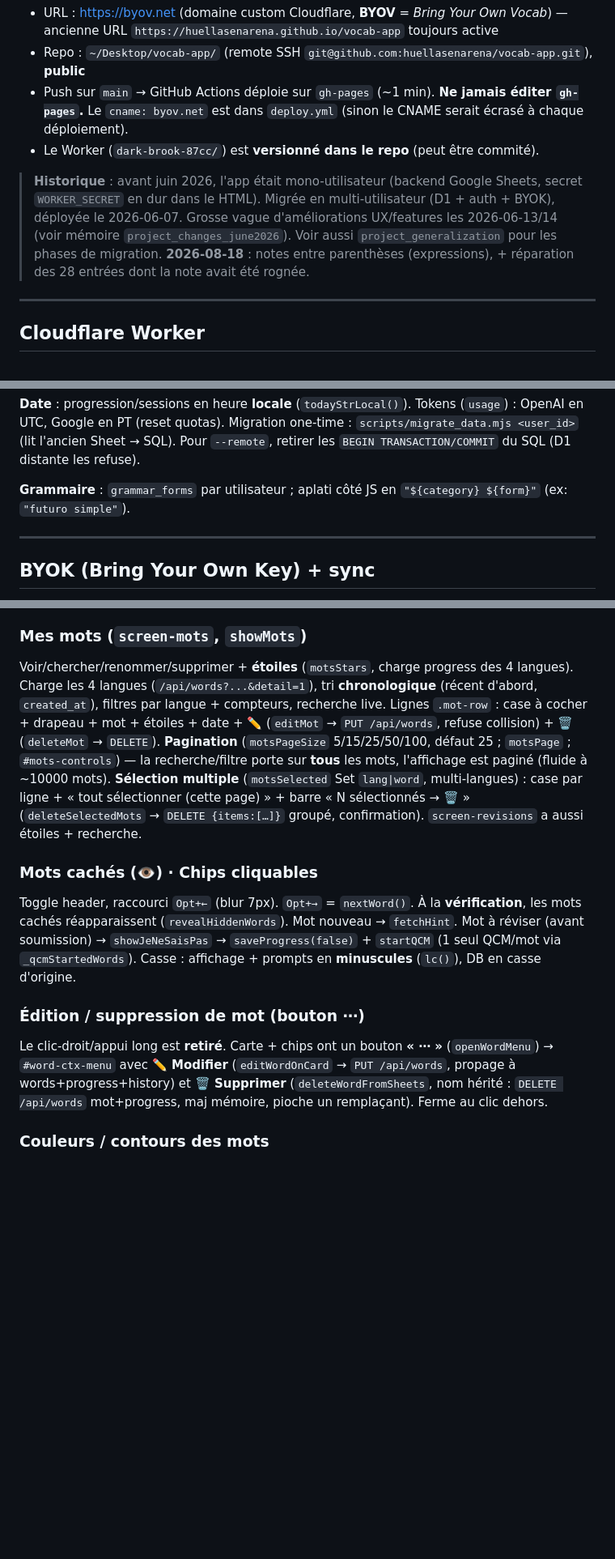
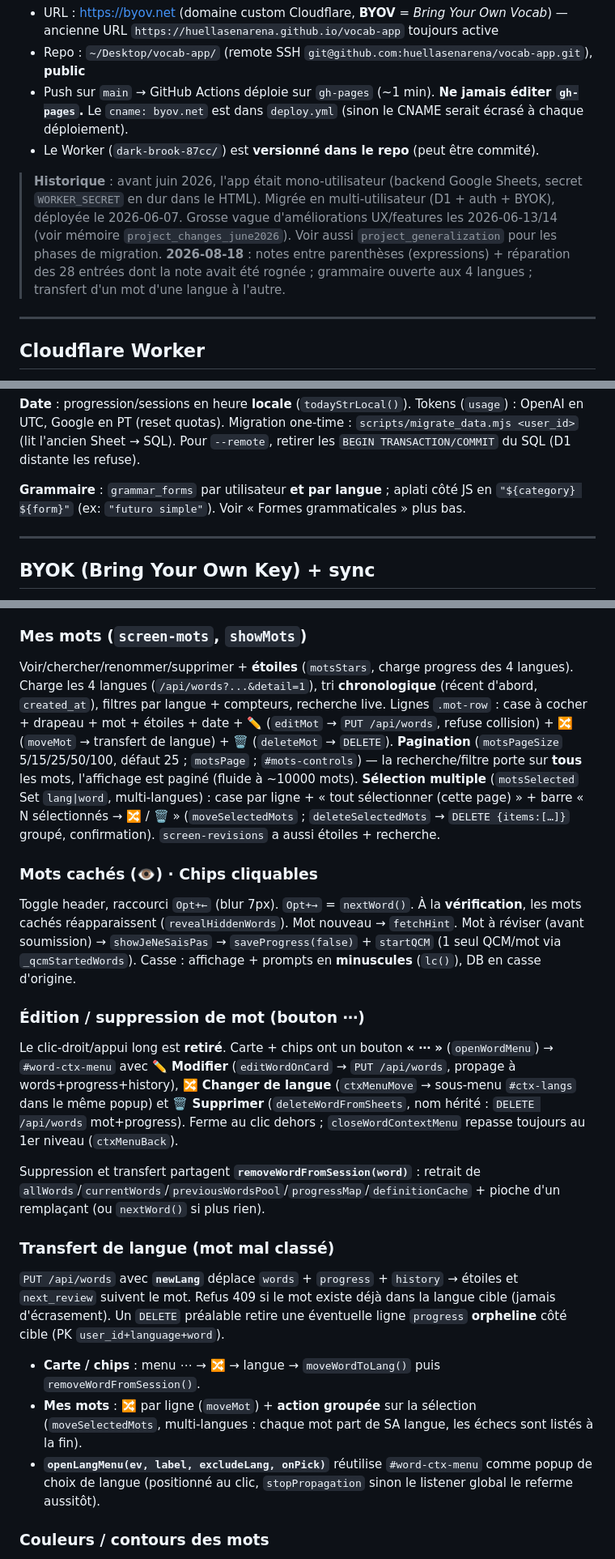
Before and after one commit to huellasenarena/vocab-app, a Markdown page: CLAUDE.md, 3 parts joined by grey strips. Shown at 81% size. Drawn GitHub-style; blank space fills up the shorter version.

```diff
--- a/CLAUDE.md
+++ b/CLAUDE.md
@@ -7,7 +7,7 @@ App single-file `index.html` (GitHub Pages) **multi-utilisateur**. Backend = **C
 - Push sur `main` → GitHub Actions déploie sur `gh-pages` (~1 min). **Ne jamais éditer `gh-pages`.** Le `cname: byov.net` est dans `deploy.yml` (sinon le CNAME serait écrasé à chaque déploiement).
 - Le Worker (`dark-brook-87cc/`) est **versionné dans le repo** (peut être commité).
 
-> **Historique** : avant juin 2026, l'app était mono-utilisateur (backend Google Sheets, secret `WORKER_SECRET` en dur dans le HTML). Migrée en multi-utilisateur (D1 + auth + BYOK), déployée le 2026-06-07. Grosse vague d'améliorations UX/features les 2026-06-13/14 (voir mémoire `project_changes_june2026`). Voir aussi `project_generalization` pour les phases de migration. **2026-08-18** : notes entre parenthèses (expressions), + réparation des 28 entrées dont la note avait été rognée.
+> **Historique** : avant juin 2026, l'app était mono-utilisateur (backend Google Sheets, secret `WORKER_SECRET` en dur dans le HTML). Migrée en multi-utilisateur (D1 + auth + BYOK), déployée le 2026-06-07. Grosse vague d'améliorations UX/features les 2026-06-13/14 (voir mémoire `project_changes_june2026`). Voir aussi `project_generalization` pour les phases de migration. **2026-08-18** : notes entre parenthèses (expressions) + réparation des 28 entrées dont la note avait été rognée ; grammaire ouverte aux 4 langues ; transfert d'un mot d'une langue à l'autre.
 
 ---
 
@@ -86,7 +86,7 @@ Toutes les tables de données portent `user_id`. Les onglets Sheets d'avant sont
 
 **Date** : progression/sessions en heure **locale** (`todayStrLocal()`). Tokens (`usage`) : OpenAI en UTC, Google en PT (reset quotas). Migration one-time : `scripts/migrate_data.mjs <user_id>` (lit l'ancien Sheet → SQL). Pour `--remote`, retirer les `BEGIN TRANSACTION/COMMIT` du SQL (D1 distante les refuse).
 
-**Grammaire** : `grammar_forms` par utilisateur ; aplati côté JS en `"${category} ${form}"` (ex: `"futuro simple"`).
+**Grammaire** : `grammar_forms` par utilisateur **et par langue** ; aplati côté JS en `"${category} ${form}"` (ex: `"futuro simple"`). Voir « Formes grammaticales » plus bas.
 
 ---
 
@@ -255,13 +265,21 @@ Prompt anglais, réponse espagnol. Sections : `## Precisión`, `## Análisis lin
 `screen-loading`, `screen-auth`, `screen-lang`, `screen-practice`, `screen-stats`, `screen-history`, `screen-mots`, `screen-revisions`, **`screen-add`** (ajouter du contenu). `showScreen(id)` (déclenche `updateLangBadges` sur screen-lang). Écrans-listes ancrés en haut (`align-self:flex-start`) — titre/recherche figés quand la liste change. **Modales** : `#help-modal` (instructions), `#lang-picker-modal` (choix langues), `#word-ctx-menu` (menu ⋯). `screen-lang` : grille langues (badges vert/rouge `updateLangBadges`) + 📊 stats / 📋 historique / 📝 mes mots / ➕ ajouter / ❓ aide / 🚪 logout.
 
 ### Mes mots (`screen-mots`, `showMots`)
-Voir/chercher/renommer/supprimer + **étoiles** (`motsStars`, charge progress des 4 langues). Charge les 4 langues (`/api/words?...&detail=1`), tri **chronologique** (récent d'abord, `created_at`), filtres par langue + compteurs, recherche live. Lignes `.mot-row` : case à cocher + drapeau + mot + étoiles + date + ✏️ (`editMot` → `PUT /api/words`, refuse collision) + 🗑 (`deleteMot` → `DELETE`). **Pagination** (`motsPageSize` 5/15/25/50/100, défaut 25 ; `motsPage` ; `#mots-controls`) — la recherche/filtre porte sur **tous** les mots, l'affichage est paginé (fluide à ~10000 mots). **Sélection multiple** (`motsSelected` Set `lang|word`, multi-langues) : case par ligne + « tout sélectionner (cette page) » + barre « N sélectionnés → 🗑 » (`deleteSelectedMots` → `DELETE {items:[…]}` groupé, confirmation). `screen-revisions` a aussi étoiles + recherche.
+Voir/chercher/renommer/supprimer + **étoiles** (`motsStars`, charge progress des 4 langues). Charge les 4 langues (`/api/words?...&detail=1`), tri **chronologique** (récent d'abord, `created_at`), filtres par langue + compteurs, recherche live. Lignes `.mot-row` : case à cocher + drapeau + mot + étoiles + date + ✏️ (`editMot` → `PUT /api/words`, refuse collision) + 🔀 (`moveMot` → transfert de langue) + 🗑 (`deleteMot` → `DELETE`). **Pagination** (`motsPageSize` 5/15/25/50/100, défaut 25 ; `motsPage` ; `#mots-controls`) — la recherche/filtre porte sur **tous** les mots, l'affichage est paginé (fluide à ~10000 mots). **Sélection multiple** (`motsSelected` Set `lang|word`, multi-langues) : case par ligne + « tout sélectionner (cette page) » + barre « N sélectionnés → 🔀 / 🗑 » (`moveSelectedMots` ; `deleteSelectedMots` → `DELETE {items:[…]}` groupé, confirmation). `screen-revisions` a aussi étoiles + recherche.
 
 ### Mots cachés (👁) · Chips cliquables
 Toggle header, raccourci `Opt+←` (blur 7px). `Opt+→` = `nextWord()`. À la **vérification**, les mots cachés réapparaissent (`revealHiddenWords`). Mot nouveau → `fetchHint`. Mot à réviser (avant soumission) → `showJeNeSaisPas` → `saveProgress(false)` + `startQCM` (1 seul QCM/mot via `_qcmStartedWords`). Casse : affichage + prompts en **minuscules** (`lc()`), DB en casse d'origine.
 
 ### Édition / suppression de mot (bouton ⋯)
-Le clic-droit/appui long est **retiré**. Carte + chips ont un bouton **« ⋯ »** (`openWordMenu`) → `#word-ctx-menu` avec **✏️ Modifier** (`editWordOnCard` → `PUT /api/words`, propage à words+progress+history) et **🗑 Supprimer** (`deleteWordFromSheets`, nom hérité : `DELETE /api/words` mot+progress, maj mémoire, pioche un remplaçant). Ferme au clic dehors.
+Le clic-droit/appui long est **retiré**. Carte + chips ont un bouton **« ⋯ »** (`openWordMenu`) → `#word-ctx-menu` avec **✏️ Modifier** (`editWordOnCard` → `PUT /api/words`, propage à words+progress+history), **🔀 Changer de langue** (`ctxMenuMove` → sous-menu `#ctx-langs` dans le même popup) et **🗑 Supprimer** (`deleteWordFromSheets`, nom hérité : `DELETE /api/words` mot+progress). Ferme au clic dehors ; `closeWordContextMenu` repasse toujours au 1er niveau (`ctxMenuBack`).
+
+Suppression et transfert partagent **`removeWordFromSession(word)`** : retrait de `allWords`/`currentWords`/`previousWordsPool`/`progressMap`/`definitionCache` + pioche d'un remplaçant (ou `nextWord()` si plus rien).
+
+### Transfert de langue (mot mal classé)
+`PUT /api/words` avec **`newLang`** déplace `words` + `progress` + `history` → étoiles et `next_review` suivent le mot. Refus 409 si le mot existe déjà dans la langue cible (jamais d'écrasement). Un `DELETE` préalable retire une éventuelle ligne `progress` **orpheline** côté cible (PK `user_id+language+word`).
+- **Carte / chips** : menu ⋯ → 🔀 → langue → `moveWordToLang()` puis `removeWordFromSession()`.
+- **Mes mots** : 🔀 par ligne (`moveMot`) + **action groupée** sur la sélection (`moveSelectedMots`, multi-langues : chaque mot part de SA langue, les échecs sont listés à la fin).
+- **`openLangMenu(ev, label, excludeLang, onPick)`** réutilise `#word-ctx-menu` comme popup de choix de langue (positionné au clic, `stopPropagation` sinon le listener global le referme aussitôt).
 
 ### Couleurs / contours des mots
 - Nouveau : doré (`--accent`) · À réviser : blanc (`chip-review`/`card-review`).
```
Also changed, not shown: other parts of CLAUDE.md (+15 -4 lines).
